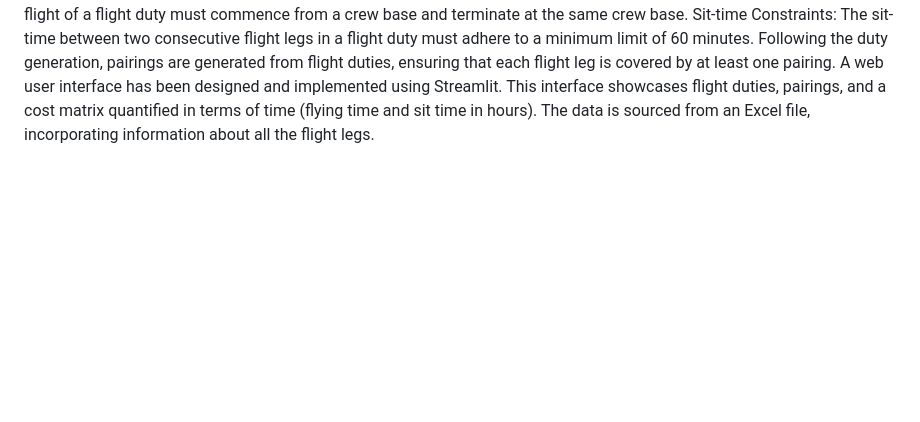
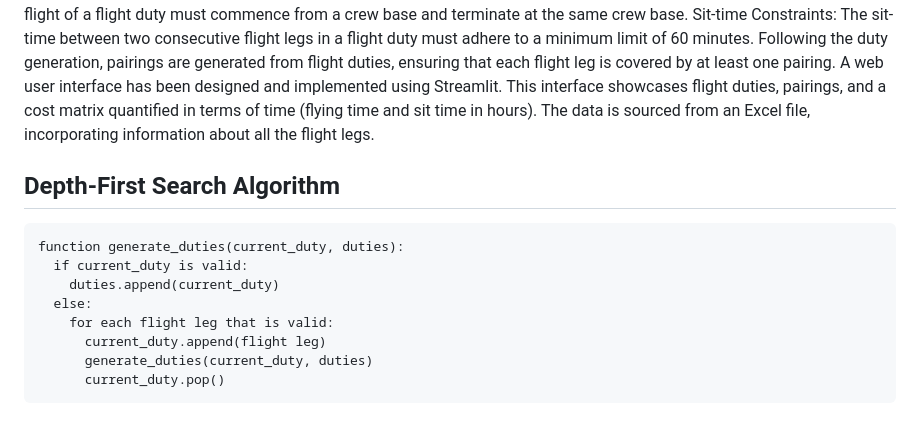
Before and after one commit to AbisheakJacob/Crew_Scheduling, a Markdown page: README.md, the part around the change. GitHub-like rendering; blank space fills up the shorter version.

````diff
--- a/README.md
+++ b/README.md
@@ -60,3 +60,15 @@ Start-city and End-city Constraints: The initial flight of a flight duty must co
 Sit-time Constraints: The sit-time between two consecutive flight legs in a flight duty must adhere to a minimum limit of 60 minutes.
 Following the duty generation, pairings are generated from flight duties, ensuring that each flight leg is covered by at least one pairing.
 A web user interface has been designed and implemented using Streamlit. This interface showcases flight duties, pairings, and a cost matrix quantified in terms of time (flying time and sit time in hours). The data is sourced from an Excel file, incorporating information about all the flight legs.
+
+## Depth-First Search Algorithm
+```
+function generate_duties(current_duty, duties):
+  if current_duty is valid:
+    duties.append(current_duty)
+  else:
+    for each flight leg that is valid:
+      current_duty.append(flight leg)
+      generate_duties(current_duty, duties)
+      current_duty.pop()
+```
````
